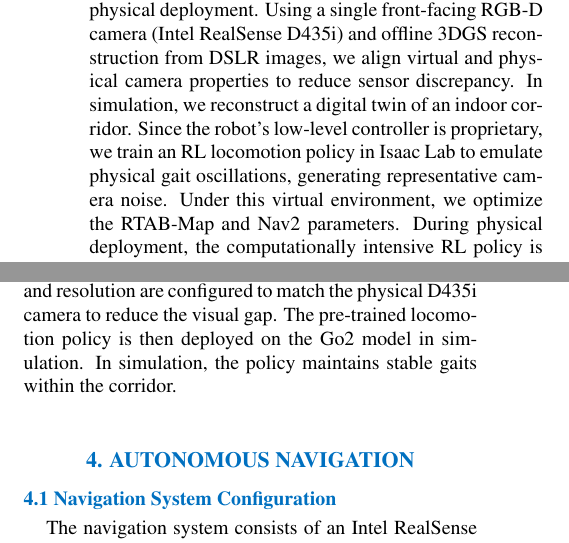
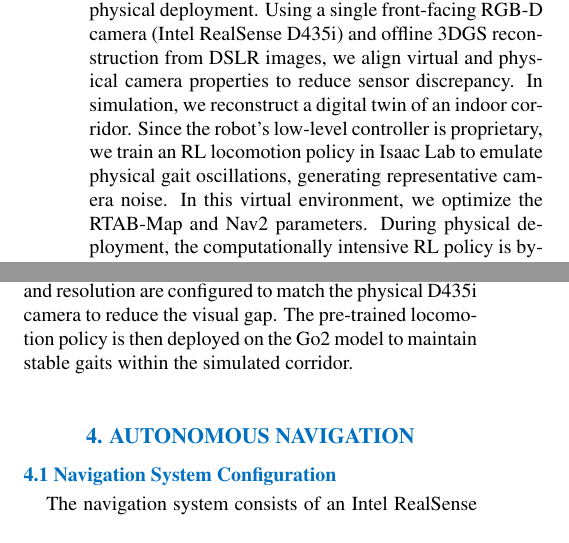
Before and after one commit to CGV-HGU/isaac-go2-ros2, a LaTeX document (ICCAS/main.tex): two parts of the columns of pages 1 and 2 of 4, joined at a grey line, cut so that both start at the same text. Compiled offline with pdfLaTeX.

Commit message:
Final minor grammatical and styling fixes to main.tex

```diff
--- a/ICCAS/main.tex
+++ b/ICCAS/main.tex
@@ -36,7 +36,7 @@ Autonomous quadrupedal robots offer superior mobility over wheeled systems on ch
 
 However, legged visual navigation introduces two primary sim-to-real challenges. First is the \textit{perceptual gap}: standard simulators lack photorealistic textures and depth fidelity, causing visual SLAM to fail in the real world due to feature matching errors. Second is the \textit{dynamic gap}: legged locomotion generates camera bobbing that causes motion blur and false obstacle detection (phantom obstacles). Furthermore, tuning parameters directly on physical hardware is limited by battery capacity and collision risks.
 
-To address these challenges, we present a pipeline that decouples simulation-based parameter verification from physical deployment. Using a single front-facing RGB-D camera (Intel RealSense D435i) and offline 3DGS reconstruction from DSLR images, we align virtual and physical camera properties to reduce sensor discrepancy. In simulation, we reconstruct a digital twin of an indoor corridor. Since the robot's low-level controller is proprietary, we train an RL locomotion policy in Isaac Lab to emulate physical gait oscillations, generating representative camera noise. Under this virtual environment, we optimize the RTAB-Map and Nav2 parameters. During physical deployment, the computationally intensive RL policy is bypassed, and velocity commands are routed directly to the manufacturer's Sport API via a ROS 2 bridge, conserving edge computing resources for SLAM and path planning.
+To address these challenges, we present a pipeline that decouples simulation-based parameter verification from physical deployment. Using a single front-facing RGB-D camera (Intel RealSense D435i) and offline 3DGS reconstruction from DSLR images, we align virtual and physical camera properties to reduce sensor discrepancy. In simulation, we reconstruct a digital twin of an indoor corridor. Since the robot's low-level controller is proprietary, we train an RL locomotion policy in Isaac Lab to emulate physical gait oscillations, generating representative camera noise. In this virtual environment, we optimize the RTAB-Map and Nav2 parameters. During physical deployment, the computationally intensive RL policy is bypassed, and velocity commands are routed directly to the manufacturer's Sport API via a ROS 2 bridge, conserving edge computing resources for SLAM and path planning.
 
 The contributions of this work are as follows:
 \begin{enumerate}
@@ -102,7 +102,7 @@ We capture corridor images using a DSLR camera to avoid compression artifacts. T
 \end{center}
 \end{figure}
 
-We import these assets into Isaac Sim, where the collision boundaries are computed using the \textit{fVDB} representation. A ROS 2 bridge publishes virtual RGB-D sensor streams, visualizes the robot state in RViz, and routes velocity commands. The virtual camera's field-of-view and resolution are configured to match the physical D435i camera to reduce the visual gap. The pre-trained locomotion policy is then deployed on the Go2 model in simulation. In simulation, the policy maintains stable gaits within the corridor.
+We import these assets into Isaac Sim, where the collision boundaries are computed using the \textit{fVDB} representation. A ROS 2 bridge publishes virtual RGB-D sensor streams, visualizes the robot state in RViz, and routes velocity commands. The virtual camera's field-of-view and resolution are configured to match the physical D435i camera to reduce the visual gap. The pre-trained locomotion policy is then deployed on the Go2 model to maintain stable gaits within the simulated corridor.
 
 \section{Autonomous Navigation}
 \subsection{Navigation System Configuration}
```
Also changed, not shown: ICCAS/ICCAS_PhotoReady_0531_Quadruped.pdf, ICCAS/main.pdf.
